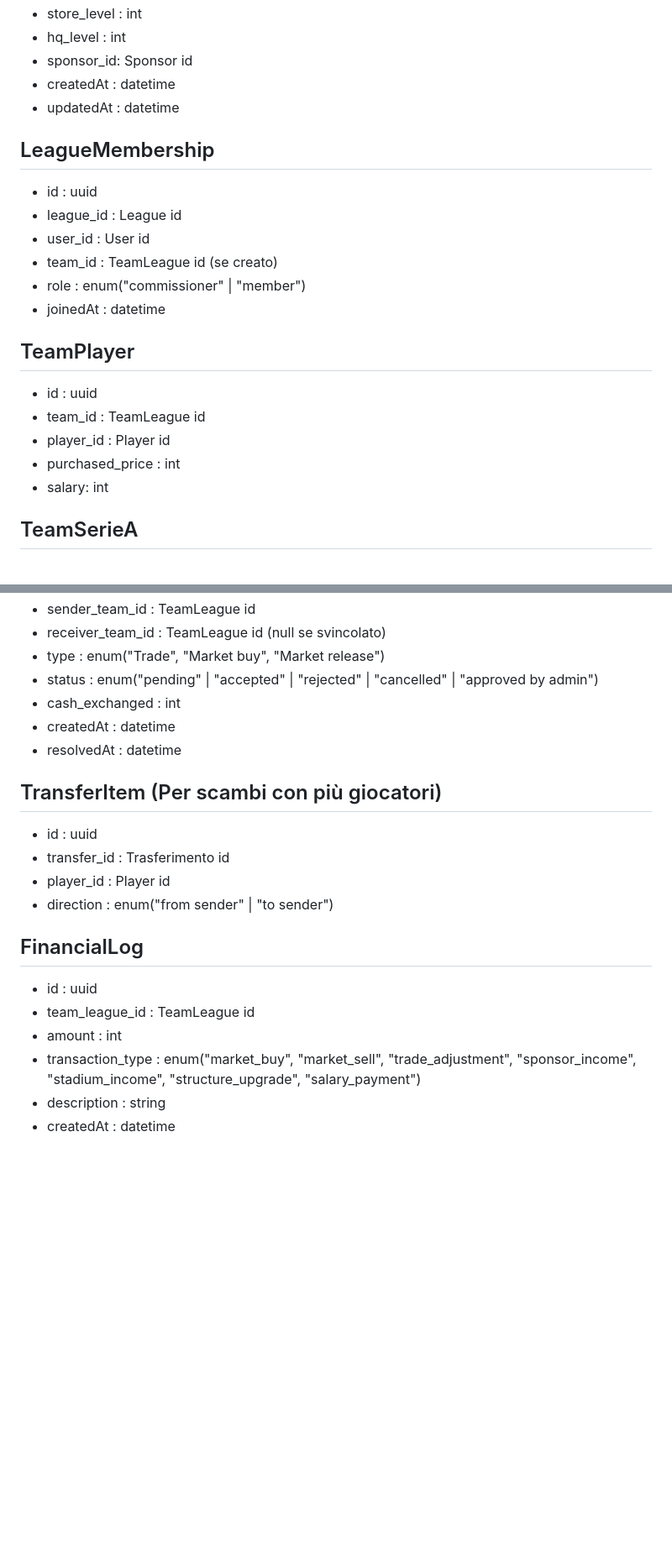
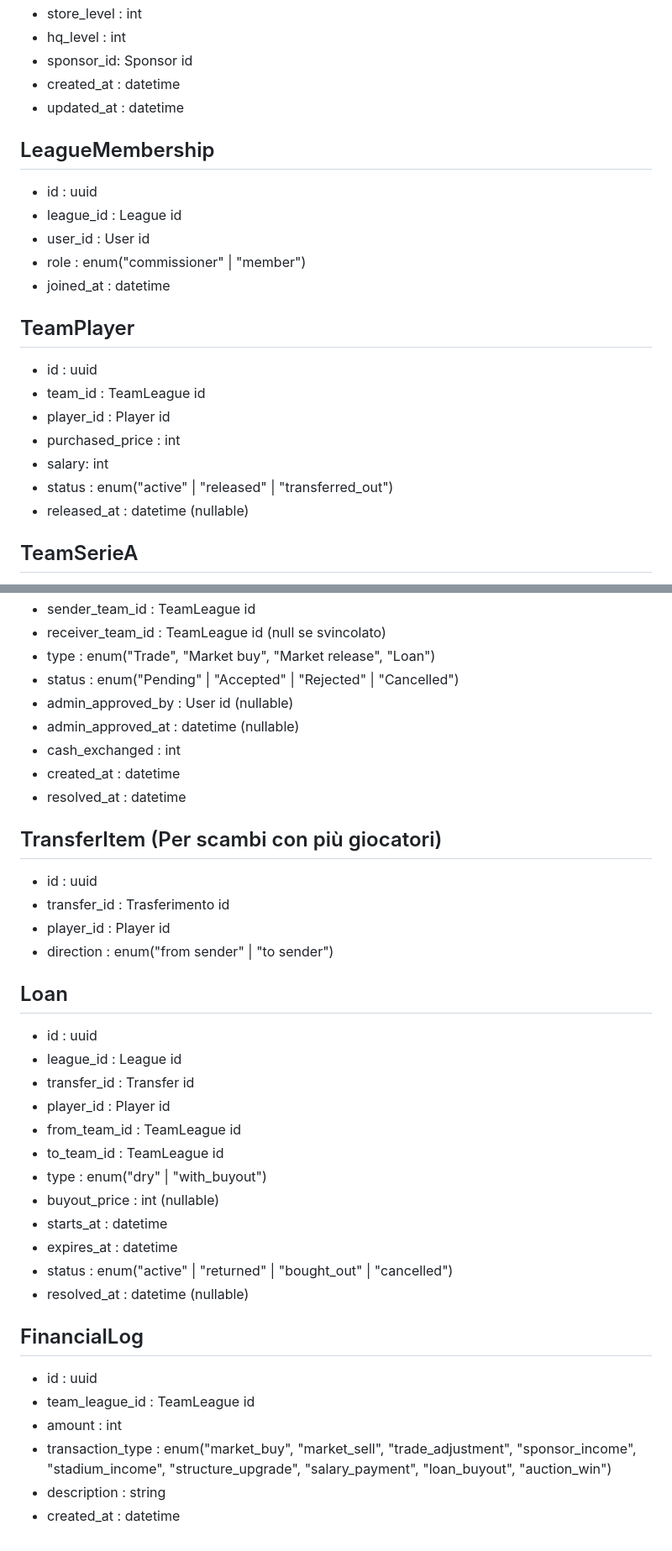
Before and after one commit to AleSigno4/FantaManager, a Markdown page: docs/models.md, 2 parts joined by grey strips. Shown at 84% size. GitHub-like rendering; blank space fills up the shorter version.

```diff
--- a/docs/models.md
+++ b/docs/models.md
@@ -134,17 +134,16 @@
 - store_level : int
 - hq_level : int
 - sponsor_id: Sponsor id
-- createdAt : datetime
-- updatedAt : datetime
+- created_at : datetime
+- updated_at : datetime
 
 ## LeagueMembership
 
 - id : uuid
 - league_id : League id
 - user_id : User id
-- team_id : TeamLeague id (se creato)
 - role : enum("commissioner" | "member")
-- joinedAt : datetime
+- joined_at : datetime
 
 ## TeamPlayer
 
@@ -153,6 +152,8 @@
 - player_id : Player id
 - purchased_price : int
 - salary: int
+- status : enum("active" | "released" | "transferred_out")
+- released_at : datetime (nullable)
 
 ## TeamSerieA
 
@@ -253,10 +275,12 @@
 - sender_team_id : TeamLeague id
 - receiver_team_id : TeamLeague id (null se svincolato)
-- type : enum("Trade", "Market buy", "Market release")
-- status : enum("pending" | "accepted" | "rejected" | "cancelled" | "approved by admin")
+- type : enum("Trade", "Market buy", "Market release", "Loan")
+- status : enum("Pending" | "Accepted" | "Rejected" | "Cancelled")
+- admin_approved_by : User id (nullable)
+- admin_approved_at : datetime (nullable)
 - cash_exchanged : int
-- createdAt : datetime
-- resolvedAt : datetime
+- created_at : datetime
+- resolved_at : datetime
 
 ## TransferItem (Per scambi con più giocatori)
 
@@ -267,11 +291,25 @@
 - player_id : Player id
 - direction : enum("from sender" | "to sender")
 
+## Loan
+- id : uuid
+- league_id : League id
+- transfer_id : Transfer id
+- player_id : Player id
+- from_team_id : TeamLeague id
+- to_team_id : TeamLeague id
+- type : enum("dry" | "with_buyout")
+- buyout_price : int (nullable)
+- starts_at : datetime
+- expires_at : datetime
+- status : enum("active" | "returned" | "bought_out" | "cancelled")
+- resolved_at : datetime (nullable)
+
 ## FinancialLog
 
 - id : uuid
 - team_league_id : TeamLeague id
 - amount : int
-- transaction_type : enum("market_buy", "market_sell", "trade_adjustment", "sponsor_income", "stadium_income", "structure_upgrade", "salary_payment")
+- transaction_type : enum("market_buy", "market_sell", "trade_adjustment", "sponsor_income", "stadium_income", "structure_upgrade", "salary_payment", "loan_buyout", "auction_win")
 - description : string
-- createdAt : datetime
+- created_at : datetime
```
Also changed, not shown: other parts of docs/models.md (+44 -23 lines).
